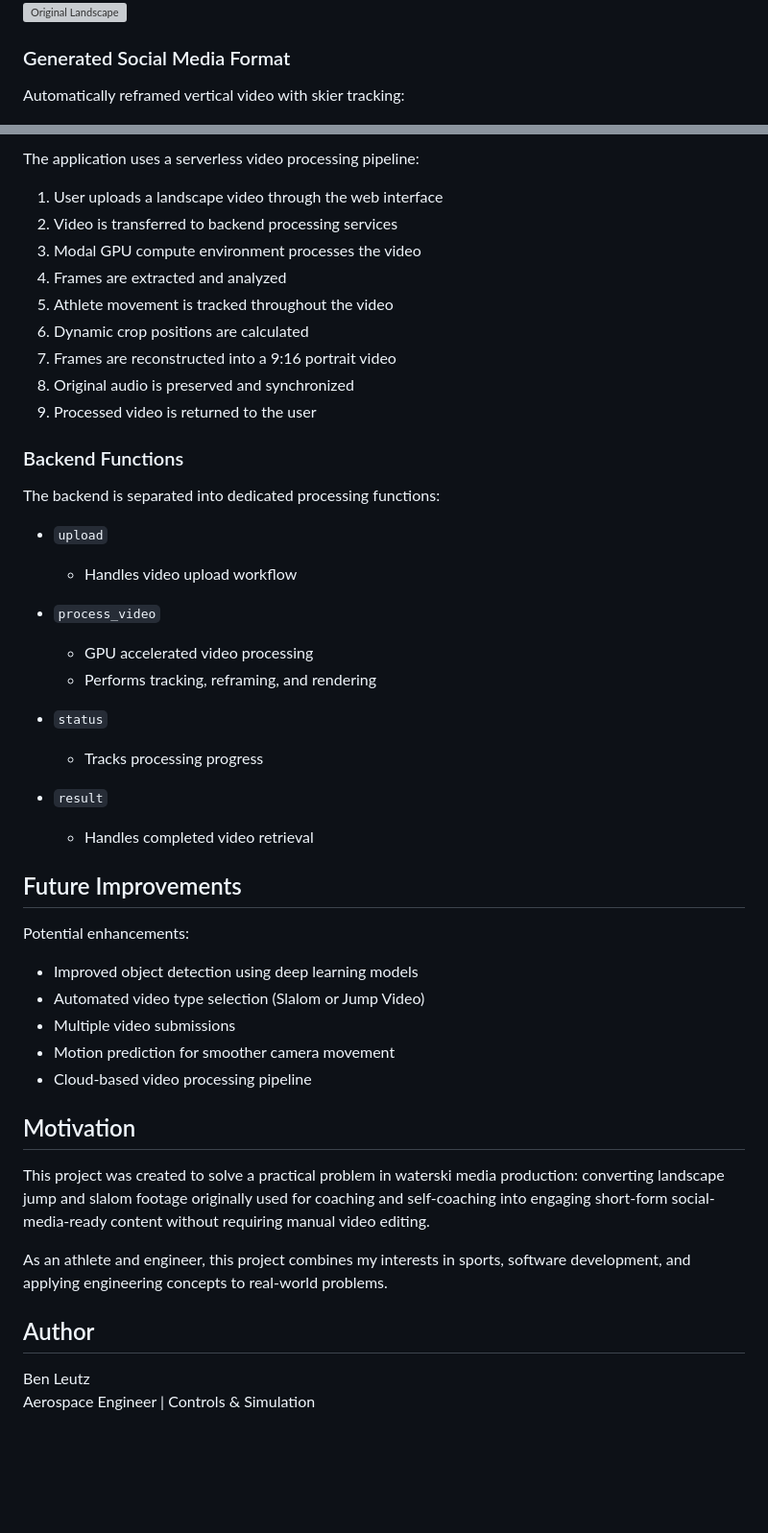
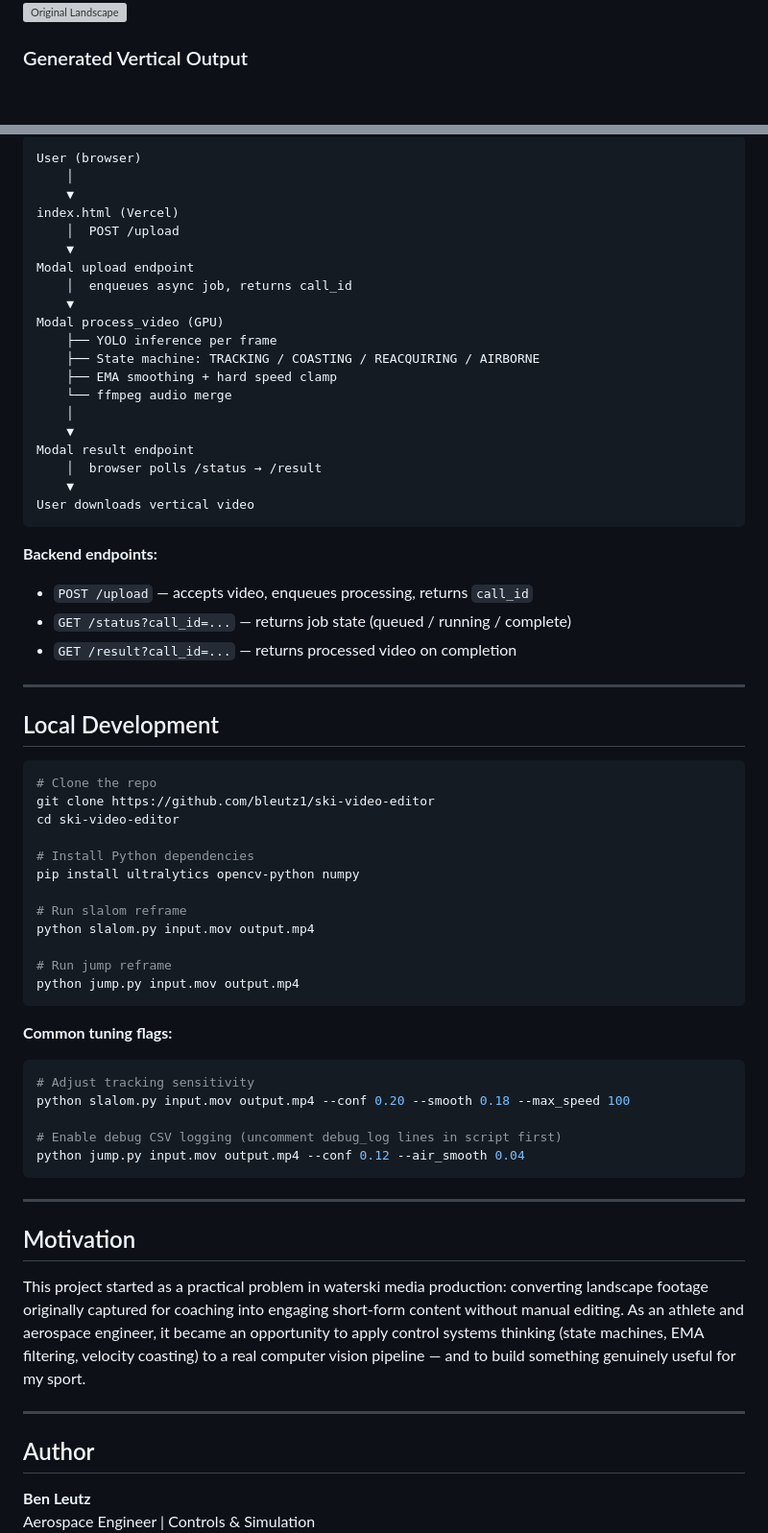
Before and after one commit to bleutz1/ski-video-editor, a Markdown page: README.md, 2 parts joined by grey strips. Shown at 96% size. Rendered like a GitHub page; blank space fills up the shorter version; grey boxes are pictures that could not be loaded.

````diff
--- a/README.md
+++ b/README.md
@@ -22,10 +27,7 @@ Traditional widescreen waterski footage:
 ![Original Landscape](images/original.png)
 ![Original Landscape](images/original2.png)
 
-### Generated Social Media Format
-
-Automatically reframed vertical video with skier tracking:
-
+### Generated Vertical Output
 ![Vertical Output](images/output.png)
 ![Vertical Output](images/output2.png)
 
@@ -75,49 +72,69 @@ Provides a simple interface for uploading videos and generating processed clips.
 
-The application uses a serverless video processing pipeline:
+```
+User (browser)
+    │
+    ▼
+index.html (Vercel)
+    │  POST /upload
+    ▼
+Modal upload endpoint
+    │  enqueues async job, returns call_id
+    ▼
+Modal process_video (GPU)
+    ├── YOLO inference per frame
+    ├── State machine: TRACKING / COASTING / REACQUIRING / AIRBORNE
+    ├── EMA smoothing + hard speed clamp
+    └── ffmpeg audio merge
+    │
+    ▼
+Modal result endpoint
+    │  browser polls /status → /result
+    ▼
+User downloads vertical video
+```
 
-1. User uploads a landscape video through the web interface
-2. Video is transferred to backend processing services
-3. Modal GPU compute environment processes the video
-4. Frames are extracted and analyzed
-5. Athlete movement is tracked throughout the video
-6. Dynamic crop positions are calculated
-7. Frames are reconstructed into a 9:16 portrait video
-8. Original audio is preserved and synchronized
-9. Processed video is returned to the user
+**Backend endpoints:**
+- `POST /upload` — accepts video, enqueues processing, returns `call_id`
+- `GET /status?call_id=...` — returns job state (queued / running / complete)
+- `GET /result?call_id=...` — returns processed video on completion
 
-### Backend Functions
+---
 
-The backend is separated into dedicated processing functions:
+## Local Development
 
-- `upload`
-  - Handles video upload workflow
+```bash
+# Clone the repo
+git clone https://github.com/bleutz1/ski-video-editor
+cd ski-video-editor
 
-- `process_video`
-  - GPU accelerated video processing
-  - Performs tracking, reframing, and rendering
+# Install Python dependencies
+pip install ultralytics opencv-python numpy
 
-- `status`
-  - Tracks processing progress
+# Run slalom reframe
+python slalom.py input.mov output.mp4
 
-- `result`
-  - Handles completed video retrieval
+# Run jump reframe
+python jump.py input.mov output.mp4
+```
 
-## Future Improvements
+**Common tuning flags:**
+```bash
+# Adjust tracking sensitivity
+python slalom.py input.mov output.mp4 --conf 0.20 --smooth 0.18 --max_speed 100
 
-Potential enhancements:
-- Improved object detection using deep learning models
-- Automated video type selection (Slalom or Jump Video)
-- Multiple video submissions
-- Motion prediction for smoother camera movement
-- Cloud-based video processing pipeline
+# Enable debug CSV logging (uncomment debug_log lines in script first)
+python jump.py input.mov output.mp4 --conf 0.12 --air_smooth 0.04
+```
+
+---
 
 ## Motivation
 
-This project was created to solve a practical problem in waterski media production: converting landscape jump and slalom footage originally used for coaching and self-coaching into engaging short-form social-media-ready content without requiring manual video editing.
+This project started as a practical problem in waterski media production: converting landscape footage originally captured for coaching into engaging short-form content without manual editing. As an athlete and aerospace engineer, it became an opportunity to apply control systems thinking (state machines, EMA filtering, velocity coasting) to a real computer vision pipeline — and to build something genuinely useful for my sport.
 
-As an athlete and engineer, this project combines my interests in sports, software development, and applying engineering concepts to real-world problems.
+---
 
 ## Author
 
-Ben Leutz
+**Ben Leutz**
 Aerospace Engineer | Controls & Simulation
````
Also changed, not shown: other parts of README.md (+45 -44 lines).
